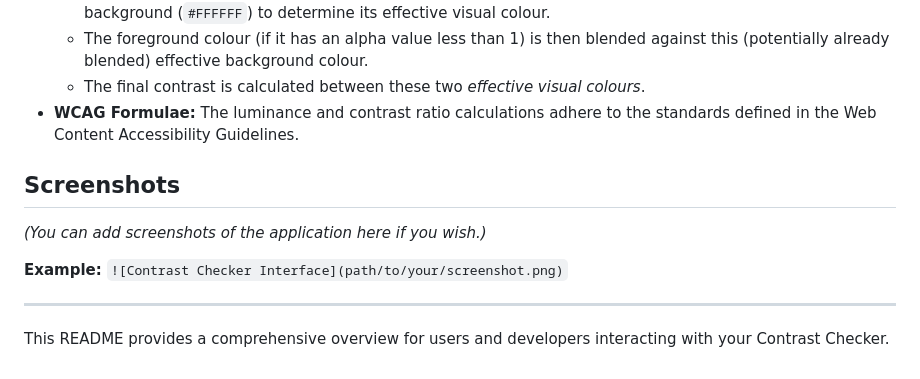
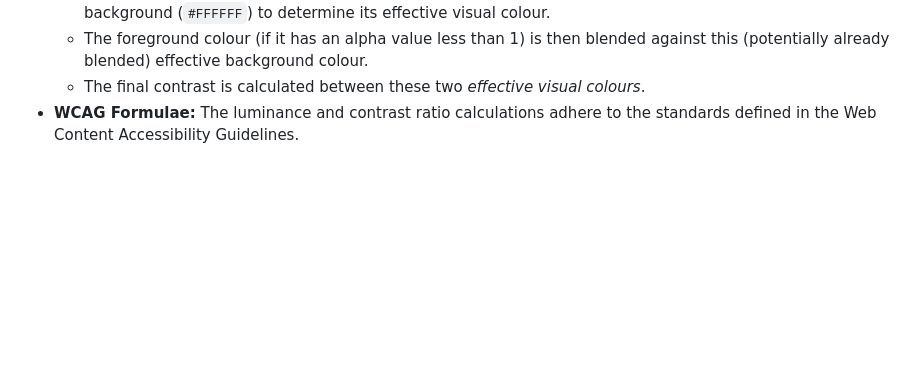
Before and after one commit to kfnuk/contrast-checker, a Markdown page: README.md, the part around the change. GitHub-like rendering; blank space fills up the shorter version.

```diff
--- a/README.md
+++ b/README.md
@@ -65,14 +65,3 @@ A web-based tool to calculate the contrast ratio between foreground and backgrou
     * The foreground colour (if it has an alpha value less than 1) is then blended against this (potentially already blended) effective background colour.
     * The final contrast is calculated between these two *effective visual colours*.
 * **WCAG Formulae:** The luminance and contrast ratio calculations adhere to the standards defined in the Web Content Accessibility Guidelines.
-
-## Screenshots
-
-*(You can add screenshots of the application here if you wish.)*
-
-**Example:**
-`![Contrast Checker Interface](path/to/your/screenshot.png)`
-
----
-
-This README provides a comprehensive overview for users and developers interacting with your Contrast Checker.
```
